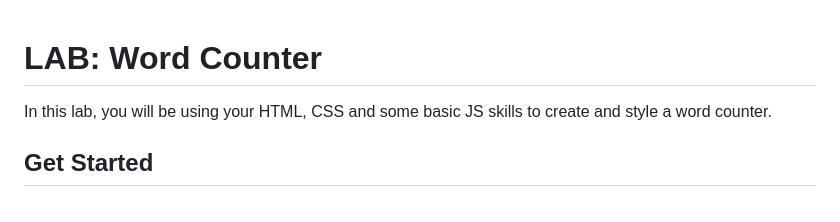
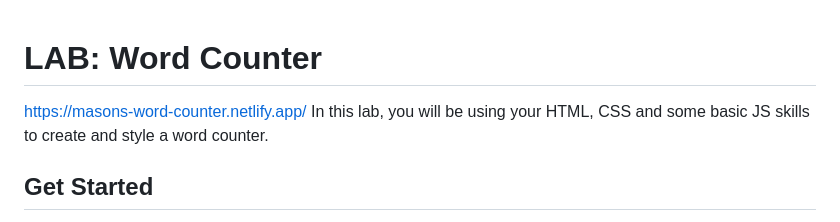
Before and after one commit to Mason-Austin/LAB-word-counter, a Markdown page: README.md, the part around the change. Drawn GitHub-style.

```diff
--- a/README.md
+++ b/README.md
@@ -1,5 +1,5 @@
 # LAB: Word Counter
-
+https://masons-word-counter.netlify.app/
 In this lab, you will be using your HTML, CSS and some basic JS skills to create and style a word counter.
 
 ## Get Started
```
